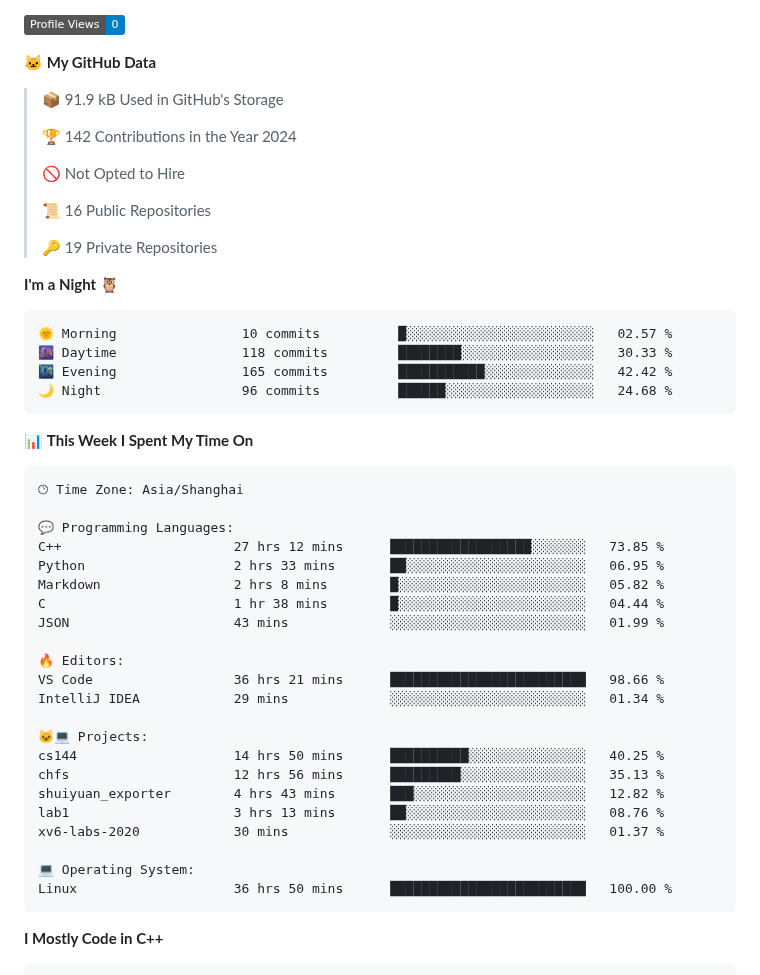
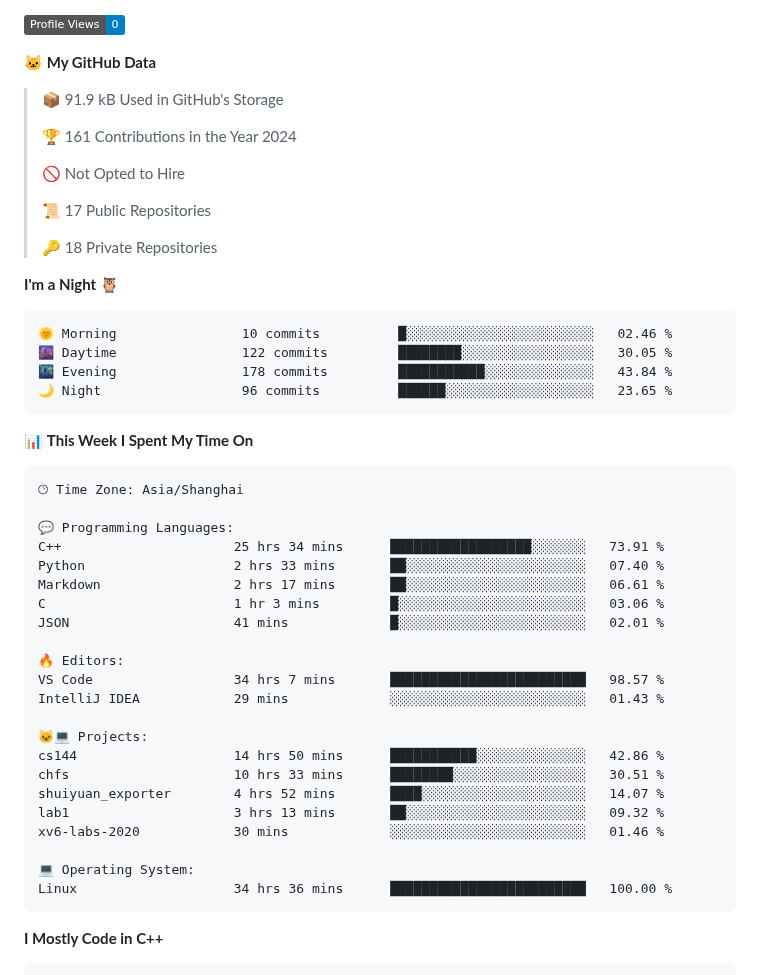
Before and after one commit to Ayanami1314/Ayanami1314, a Markdown page: README.md, the part around one of its changes. Drawn GitHub-style; badges without logos.

Commit message:
Updated with Dev Metrics

````diff
--- a/README.md
+++ b/README.md
@@ -56,21 +56,21 @@
 
 > 📦 91.9 kB Used in GitHub's Storage
  >
-> 🏆 142 Contributions in the Year 2024
+> 🏆 161 Contributions in the Year 2024
  >
 > 🚫 Not Opted to Hire
  >
-> 📜 16 Public Repositories
+> 📜 17 Public Repositories
  >
-> 🔑 19 Private Repositories
+> 🔑 18 Private Repositories
  >
 **I'm a Night 🦉**
 
 ```text
-🌞 Morning                10 commits          █░░░░░░░░░░░░░░░░░░░░░░░░   02.57 %
-🌆 Daytime                118 commits         ████████░░░░░░░░░░░░░░░░░   30.33 %
-🌃 Evening                165 commits         ███████████░░░░░░░░░░░░░░   42.42 %
-🌙 Night                  96 commits          ██████░░░░░░░░░░░░░░░░░░░   24.68 %
+🌞 Morning                10 commits          █░░░░░░░░░░░░░░░░░░░░░░░░   02.46 %
+🌆 Daytime                122 commits         ████████░░░░░░░░░░░░░░░░░   30.05 %
+🌃 Evening                178 commits         ███████████░░░░░░░░░░░░░░   43.84 %
+🌙 Night                  96 commits          ██████░░░░░░░░░░░░░░░░░░░   23.65 %
 ```
 
 
@@ -80,25 +80,25 @@
 🕑︎ Time Zone: Asia/Shanghai
 
 💬 Programming Languages:
-C++                      27 hrs 12 mins      ██████████████████░░░░░░░   73.85 %
-Python                   2 hrs 33 mins       ██░░░░░░░░░░░░░░░░░░░░░░░   06.95 %
-Markdown                 2 hrs 8 mins        █░░░░░░░░░░░░░░░░░░░░░░░░   05.82 %
-C                        1 hr 38 mins        █░░░░░░░░░░░░░░░░░░░░░░░░   04.44 %
-JSON                     43 mins             ░░░░░░░░░░░░░░░░░░░░░░░░░   01.99 %
+C++                      25 hrs 34 mins      ██████████████████░░░░░░░   73.91 %
+Python                   2 hrs 33 mins       ██░░░░░░░░░░░░░░░░░░░░░░░   07.40 %
+Markdown                 2 hrs 17 mins       ██░░░░░░░░░░░░░░░░░░░░░░░   06.61 %
+C                        1 hr 3 mins         █░░░░░░░░░░░░░░░░░░░░░░░░   03.06 %
+JSON                     41 mins             █░░░░░░░░░░░░░░░░░░░░░░░░   02.01 %
 
 🔥 Editors:
-VS Code                  36 hrs 21 mins      █████████████████████████   98.66 %
-IntelliJ IDEA            29 mins             ░░░░░░░░░░░░░░░░░░░░░░░░░   01.34 %
+VS Code                  34 hrs 7 mins       █████████████████████████   98.57 %
+IntelliJ IDEA            29 mins             ░░░░░░░░░░░░░░░░░░░░░░░░░   01.43 %
 
 🐱‍💻 Projects:
-cs144                    14 hrs 50 mins      ██████████░░░░░░░░░░░░░░░   40.25 %
-chfs                     12 hrs 56 mins      █████████░░░░░░░░░░░░░░░░   35.13 %
-shuiyuan_exporter        4 hrs 43 mins       ███░░░░░░░░░░░░░░░░░░░░░░   12.82 %
-lab1                     3 hrs 13 mins       ██░░░░░░░░░░░░░░░░░░░░░░░   08.76 %
-xv6-labs-2020            30 mins             ░░░░░░░░░░░░░░░░░░░░░░░░░   01.37 %
+cs144                    14 hrs 50 mins      ███████████░░░░░░░░░░░░░░   42.86 %
+chfs                     10 hrs 33 mins      ████████░░░░░░░░░░░░░░░░░   30.51 %
+shuiyuan_exporter        4 hrs 52 mins       ████░░░░░░░░░░░░░░░░░░░░░   14.07 %
+lab1                     3 hrs 13 mins       ██░░░░░░░░░░░░░░░░░░░░░░░   09.32 %
+xv6-labs-2020            30 mins             ░░░░░░░░░░░░░░░░░░░░░░░░░   01.46 %
 
 💻 Operating System:
-Linux                    36 hrs 50 mins      █████████████████████████   100.00 %
+Linux                    34 hrs 36 mins      █████████████████████████   100.00 %
 ```
 
 **I Mostly Code in C++**
````
Also changed, not shown: other parts of README.md (+2 -2 lines), assets/bar_graph.png.
